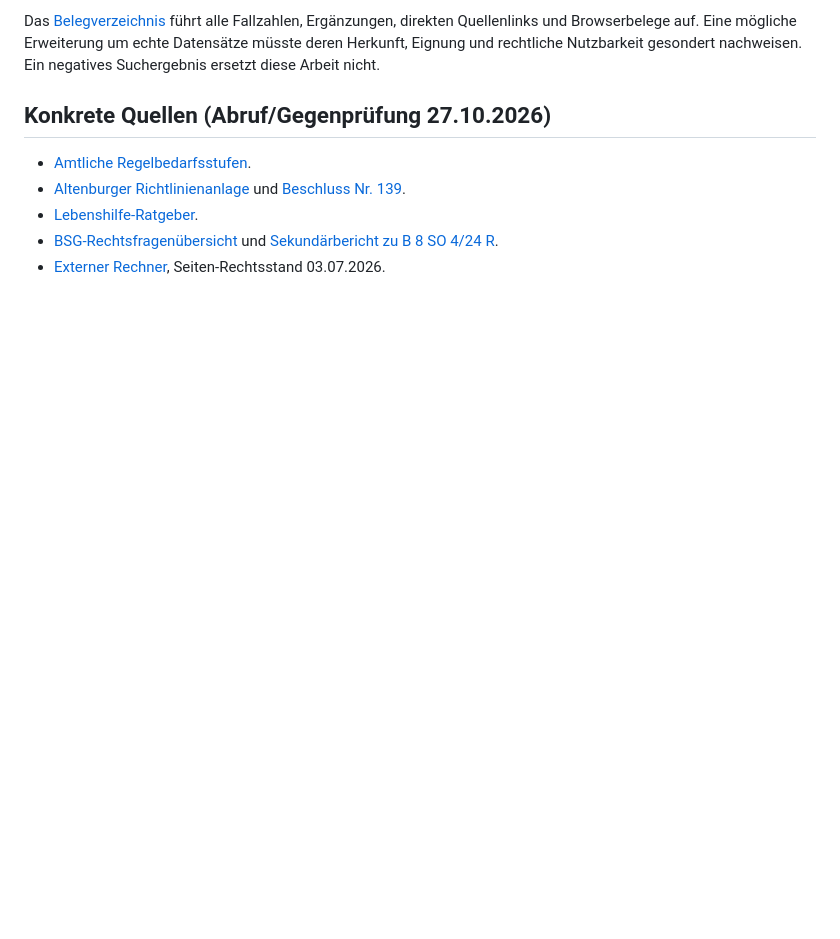
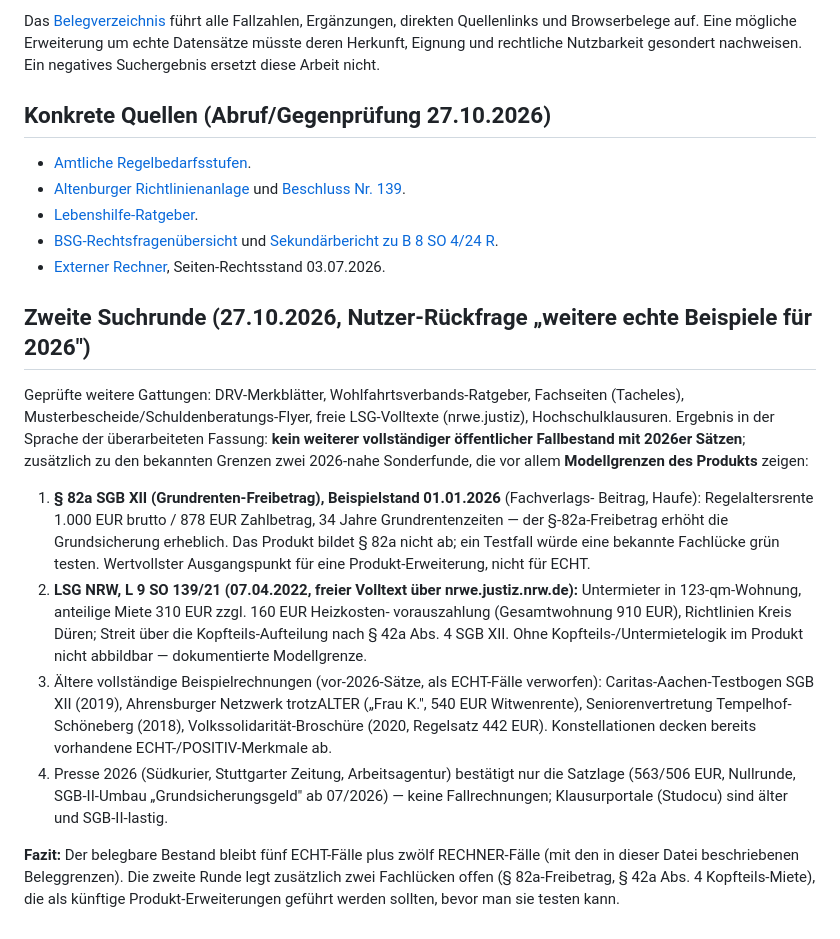
Before and after one commit to tnickel/LeistungsmanagementGrundsicherung, a Markdown page: doc/testdaten-echte-faelle-recherche-2026-10-27.md, the part around the change. GitHub-like rendering; blank space fills up the shorter version.

```diff
--- a/doc/testdaten-echte-faelle-recherche-2026-10-27.md
+++ b/doc/testdaten-echte-faelle-recherche-2026-10-27.md
@@ -63,3 +63,35 @@ Nutzbarkeit gesondert nachweisen. Ein negatives Suchergebnis ersetzt diese Arbei
   und [Sekundärbericht zu B 8 SO 4/24 R](https://sozialrat.org/bsg-urteil-grundsicherung-alter-27-mai-2026-vermoegensuebergangsregel/).
 - [Externer Rechner](https://www.steuerschroeder.de/Steuerrechner/Grundsicherung.html),
   Seiten-Rechtsstand 03.07.2026.
+
+## Zweite Suchrunde (27.10.2026, Nutzer-Rückfrage „weitere echte Beispiele für 2026")
+
+Geprüfte weitere Gattungen: DRV-Merkblätter, Wohlfahrtsverbands-Ratgeber, Fachseiten
+(Tacheles), Musterbescheide/Schuldenberatungs-Flyer, freie LSG-Volltexte (nrwe.justiz),
+Hochschulklausuren. Ergebnis in der Sprache der überarbeiteten Fassung: **kein weiterer
+vollständiger öffentlicher Fallbestand mit 2026er Sätzen**; zusätzlich zu den bekannten
+Grenzen zwei 2026-nahe Sonderfunde, die vor allem **Modellgrenzen des Produkts** zeigen:
+
+1. **§ 82a SGB XII (Grundrenten-Freibetrag), Beispielstand 01.01.2026** (Fachverlags-
+   Beitrag, Haufe): Regelaltersrente 1.000 EUR brutto / 878 EUR Zahlbetrag, 34 Jahre
+   Grundrentenzeiten — der §-82a-Freibetrag erhöht die Grundsicherung erheblich. Das
+   Produkt bildet § 82a nicht ab; ein Testfall würde eine bekannte Fachlücke grün
+   testen. Wertvollster Ausgangspunkt für eine Produkt-Erweiterung, nicht für ECHT.
+2. **LSG NRW, L 9 SO 139/21 (07.04.2022, freier Volltext über nrwe.justiz.nrw.de):**
+   Untermieter in 123-qm-Wohnung, anteilige Miete 310 EUR zzgl. 160 EUR Heizkosten-
+   vorauszahlung (Gesamtwohnung 910 EUR), Richtlinien Kreis Düren; Streit über die
+   Kopfteils-Aufteilung nach § 42a Abs. 4 SGB XII. Ohne Kopfteils-/Untermietelogik im
+   Produkt nicht abbildbar — dokumentierte Modellgrenze.
+3. Ältere vollständige Beispielrechnungen (vor-2026-Sätze, als ECHT-Fälle verworfen):
+   Caritas-Aachen-Testbogen SGB XII (2019), Ahrensburger Netzwerk trotzALTER („Frau K.",
+   540 EUR Witwenrente), Seniorenvertretung Tempelhof-Schöneberg (2018),
+   Volkssolidarität-Broschüre (2020, Regelsatz 442 EUR). Konstellationen decken bereits
+   vorhandene ECHT-/POSITIV-Merkmale ab.
+4. Presse 2026 (Südkurier, Stuttgarter Zeitung, Arbeitsagentur) bestätigt nur die
+   Satzlage (563/506 EUR, Nullrunde, SGB-II-Umbau „Grundsicherungsgeld" ab 07/2026) —
+   keine Fallrechnungen; Klausurportale (Studocu) sind älter und SGB-II-lastig.
+
+**Fazit:** Der belegbare Bestand bleibt fünf ECHT-Fälle plus zwölf RECHNER-Fälle (mit den
+in dieser Datei beschriebenen Beleggrenzen). Die zweite Runde legt zusätzlich zwei
+Fachlücken offen (§ 82a-Freibetrag, § 42a Abs. 4 Kopfteils-Miete), die als künftige
+Produkt-Erweiterungen geführt werden sollten, bevor man sie testen kann.
```
Also changed, not shown: README.md (+34 -26 lines).
